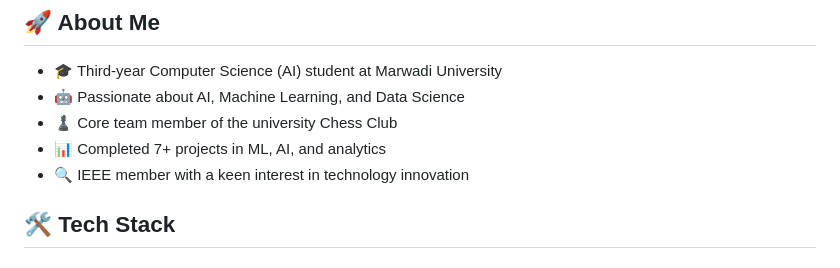
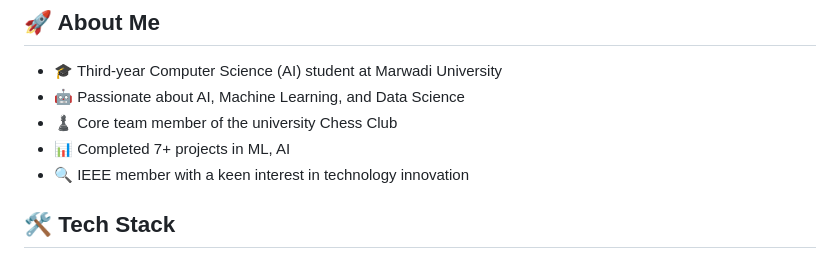
Before and after one commit to pulkit230405/pulkit230405, a Markdown page: README.md, the part around the change. Drawn GitHub-style.

```diff
--- a/README.md
+++ b/README.md
@@ -9,7 +9,7 @@
 - 🎓 Third-year Computer Science (AI) student at Marwadi University
 - 🤖 Passionate about AI, Machine Learning, and Data Science
 - ♟️ Core team member of the university Chess Club
-- 📊 Completed 7+ projects in ML, AI, and analytics
+- 📊 Completed 7+ projects in ML, AI
 - 🔍 IEEE member with a keen interest in technology innovation
 
 ## 🛠️ Tech Stack
```
